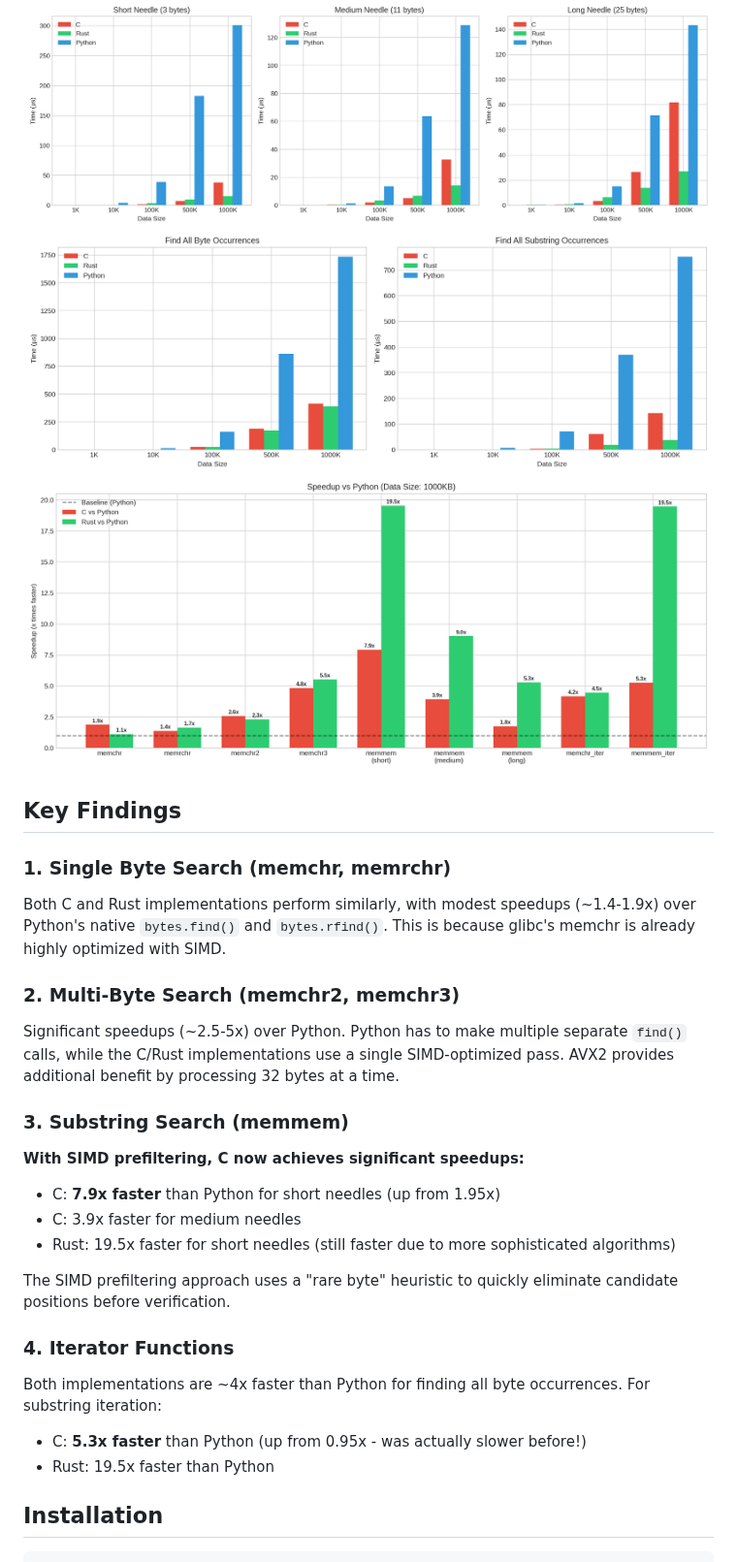
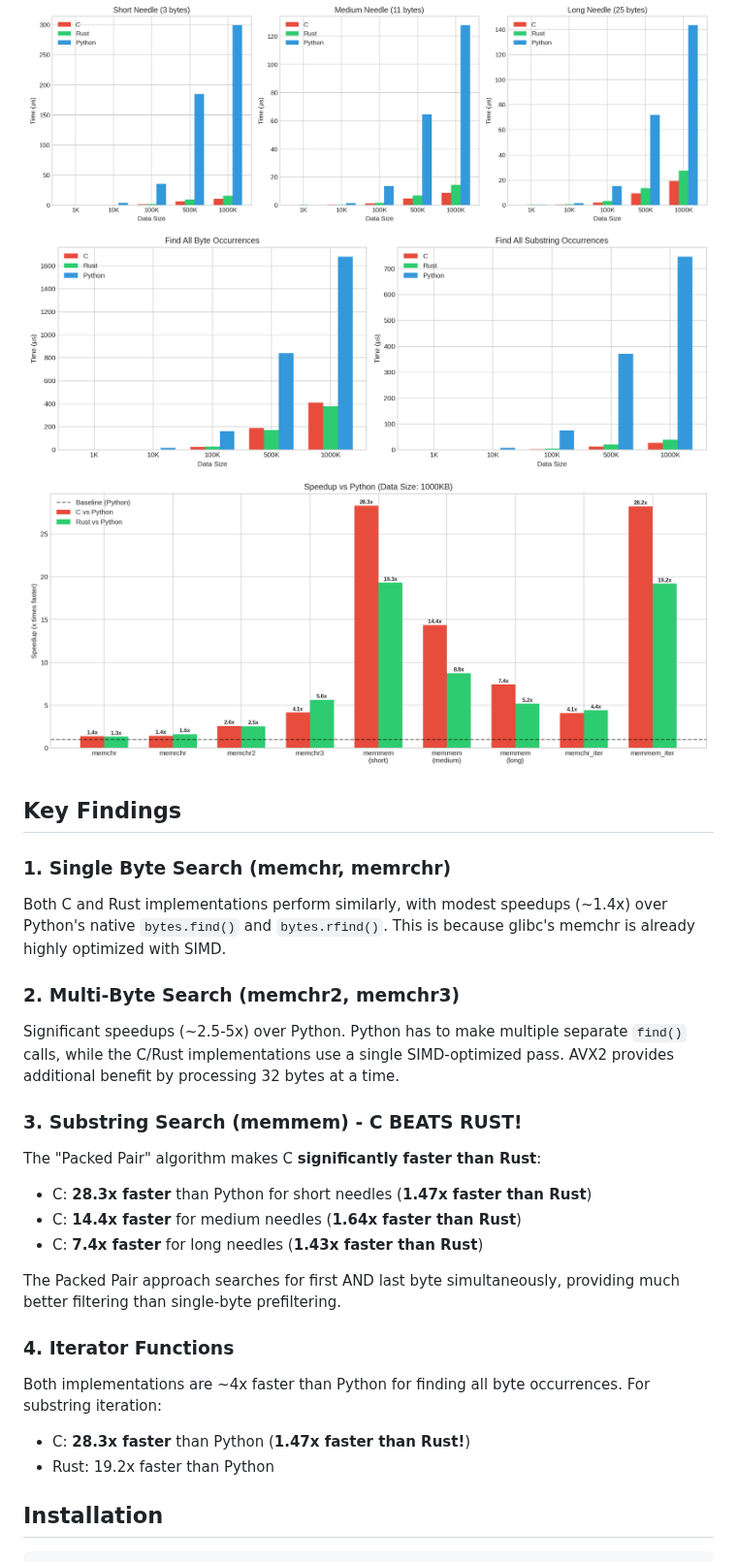
Before and after one commit to simonw/research, a Markdown page: memchr-c-wrapper/README.md, the part around one of its changes. Shown at 97% size. GitHub-like rendering; pictures changed too: memchr-c-wrapper/benchmark_iter.png, memchr-c-wrapper/benchmark_multi_byte.png, memchr-c-wrapper/benchmark_speedup.png.

```diff
--- a/memchr-c-wrapper/README.md
+++ b/memchr-c-wrapper/README.md
@@ -58,23 +60,23 @@ Benchmarks were run comparing the C implementation (pymemchr_c), the Rust implem
 ## Key Findings
 
 ### 1. Single Byte Search (memchr, memrchr)
-Both C and Rust implementations perform similarly, with modest speedups (~1.4-1.9x) over Python's native `bytes.find()` and `bytes.rfind()`. This is because glibc's memchr is already highly optimized with SIMD.
+Both C and Rust implementations perform similarly, with modest speedups (~1.4x) over Python's native `bytes.find()` and `bytes.rfind()`. This is because glibc's memchr is already highly optimized with SIMD.
 
 ### 2. Multi-Byte Search (memchr2, memchr3)
 Significant speedups (~2.5-5x) over Python. Python has to make multiple separate `find()` calls, while the C/Rust implementations use a single SIMD-optimized pass. AVX2 provides additional benefit by processing 32 bytes at a time.
 
-### 3. Substring Search (memmem)
-**With SIMD prefiltering, C now achieves significant speedups:**
-- C: **7.9x faster** than Python for short needles (up from 1.95x)
-- C: 3.9x faster for medium needles
-- Rust: 19.5x faster for short needles (still faster due to more sophisticated algorithms)
+### 3. Substring Search (memmem) - **C BEATS RUST!**
+The "Packed Pair" algorithm makes C **significantly faster than Rust**:
+- C: **28.3x faster** than Python for short needles (**1.47x faster than Rust**)
+- C: **14.4x faster** for medium needles (**1.64x faster than Rust**)
+- C: **7.4x faster** for long needles (**1.43x faster than Rust**)
 
-The SIMD prefiltering approach uses a "rare byte" heuristic to quickly eliminate candidate positions before verification.
+The Packed Pair approach searches for first AND last byte simultaneously, providing much better filtering than single-byte prefiltering.
 
 ### 4. Iterator Functions
 Both implementations are ~4x faster than Python for finding all byte occurrences. For substring iteration:
-- C: **5.3x faster** than Python (up from 0.95x - was actually slower before!)
-- Rust: 19.5x faster than Python
+- C: **28.3x faster** than Python (**1.47x faster than Rust!**)
+- Rust: 19.2x faster than Python
 
 ## Installation
 
```
Also changed, not shown: other parts of memchr-c-wrapper/README.md (+33 -29 lines), memchr-c-wrapper/notes.md (+46 -29 lines), memchr-c-wrapper/benchmark_single_byte_first.png, memchr-c-wrapper/benchmark_single_byte_last.png, 1 other file.
